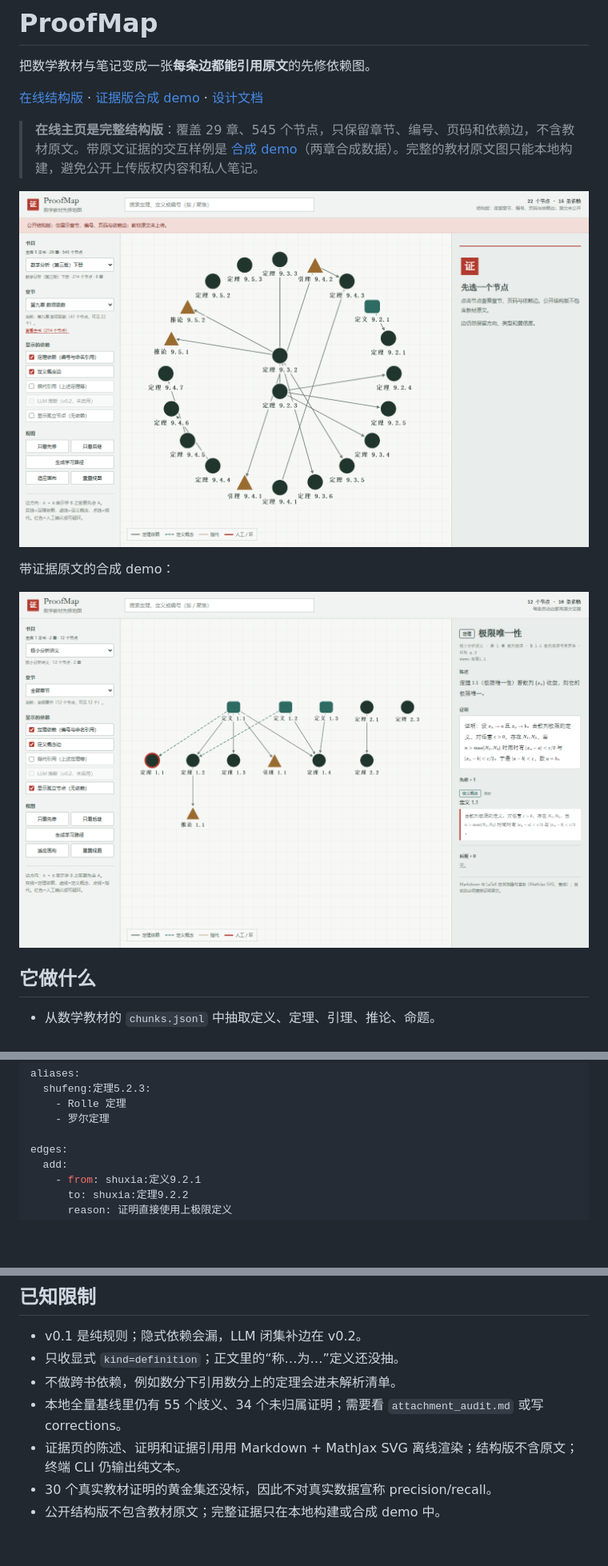
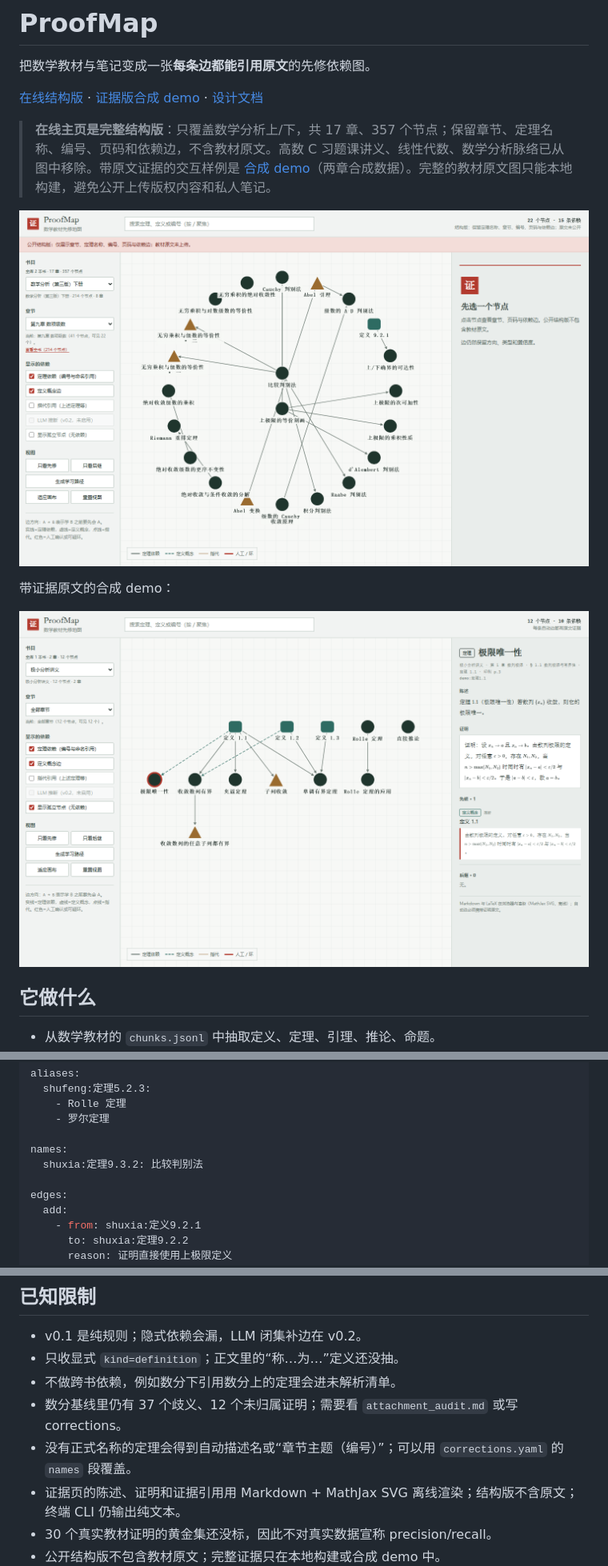
Before and after one commit to nddcv1/proofmap, a Markdown page: README.md, 3 parts joined by grey strips. Shown at 80% size. Rendered like a GitHub page; pictures changed too: docs/demo-screenshot.png, docs/screenshot.png; blank space fills up the shorter version.

Commit message:
feat: scope graph to math analysis and add theorem display names

```diff
--- a/README.md
+++ b/README.md
@@ -4,7 +4,7 @@
 
 [在线结构版](https://nddcv1.github.io/proofmap/) · [证据版合成 demo](https://nddcv1.github.io/proofmap/demo.html) · [设计文档](docs/superpowers/specs/2026-11-01-proofmap-design.md)
 
-> **在线主页是完整结构版**：覆盖 29 章、545 个节点，只保留章节、编号、页码和依赖边，不含教材原文。带原文证据的交互样例是 [合成 demo](https://nddcv1.github.io/proofmap/demo.html)（两章合成数据）。完整的教材原文图只能本地构建，避免公开上传版权内容和私人笔记。
+> **在线主页是完整结构版**：只覆盖数学分析上/下，共 17 章、357 个节点；保留章节、定理名称、编号、页码和依赖边，不含教材原文。高数 C 习题课讲义、线性代数、数学分析脉络已从图中移除。带原文证据的交互样例是 [合成 demo](https://nddcv1.github.io/proofmap/demo.html)（两章合成数据）。完整的教材原文图只能本地构建，避免公开上传版权内容和私人笔记。
 
 ![ProofMap 结构版](docs/screenshot.png)
 
@@ -202,6 +203,9 @@ aliases:
     - Rolle 定理
     - 罗尔定理
 
+names:
+  shuxia:定理9.3.2: 比较判别法
+
 edges:
   add:
     - from: shuxia:定义9.2.1
@@ -260,7 +264,8 @@ uv run --extra dev pytest -q
 - v0.1 是纯规则；隐式依赖会漏，LLM 闭集补边在 v0.2。
 - 只收显式 `kind=definition`；正文里的“称…为…”定义还没抽。
 - 不做跨书依赖，例如数分下引用数分上的定理会进未解析清单。
-- 本地全量基线里仍有 55 个歧义、34 个未归属证明；需要看 `attachment_audit.md` 或写 corrections。
+- 数分基线里仍有 37 个歧义、12 个未归属证明；需要看 `attachment_audit.md` 或写 corrections。
+- 没有正式名称的定理会得到自动描述名或“章节主题（编号）”；可以用 `corrections.yaml` 的 `names` 段覆盖。
 - 证据页的陈述、证明和证据引用用 Markdown + MathJax SVG 离线渲染；结构版不含原文；终端 CLI 仍输出纯文本。
 - 30 个真实教材证明的黄金集还没标，因此不对真实数据宣称 precision/recall。
 - 公开结构版不包含教材原文；完整证据只在本地构建或合成 demo 中。
```
Also changed, not shown: other parts of README.md (+15 -14 lines), 14 other files.
